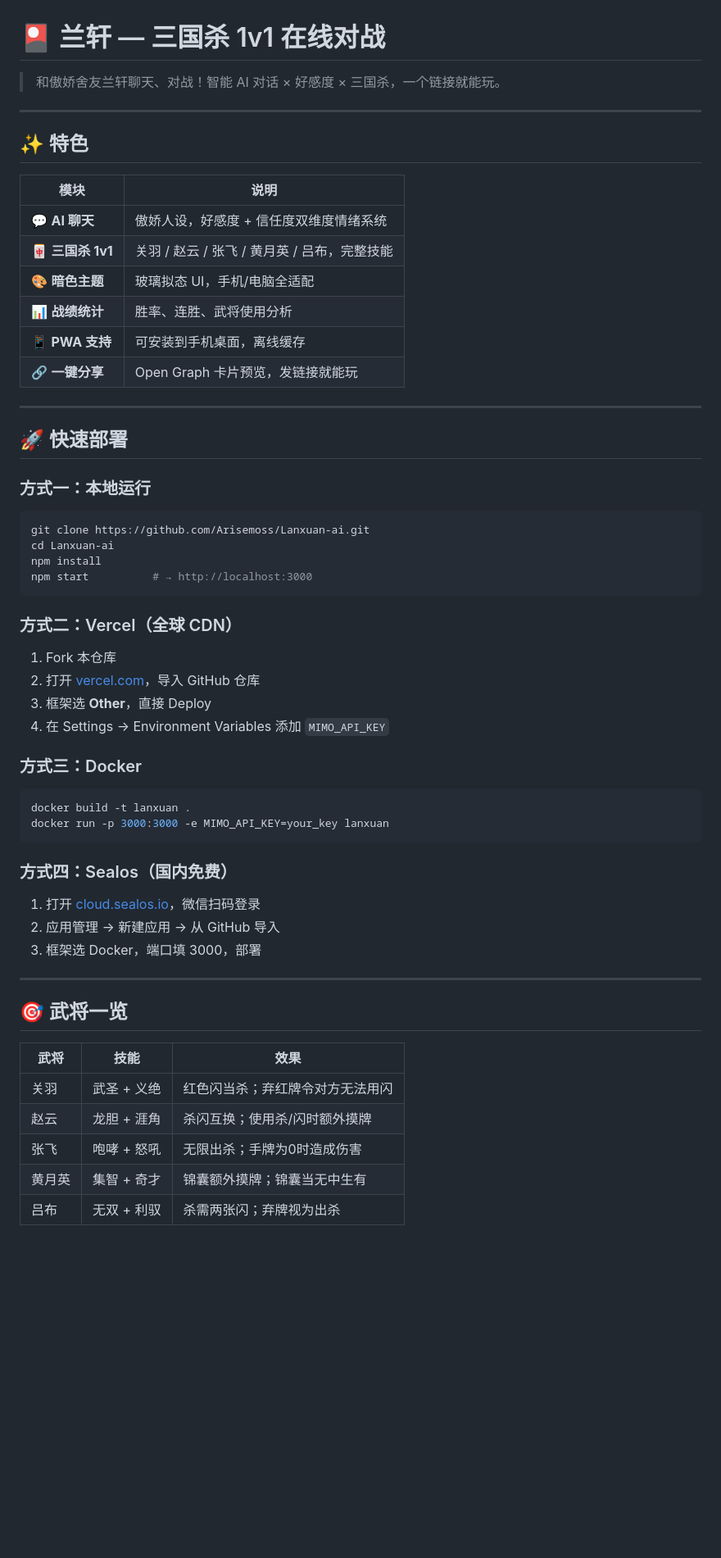
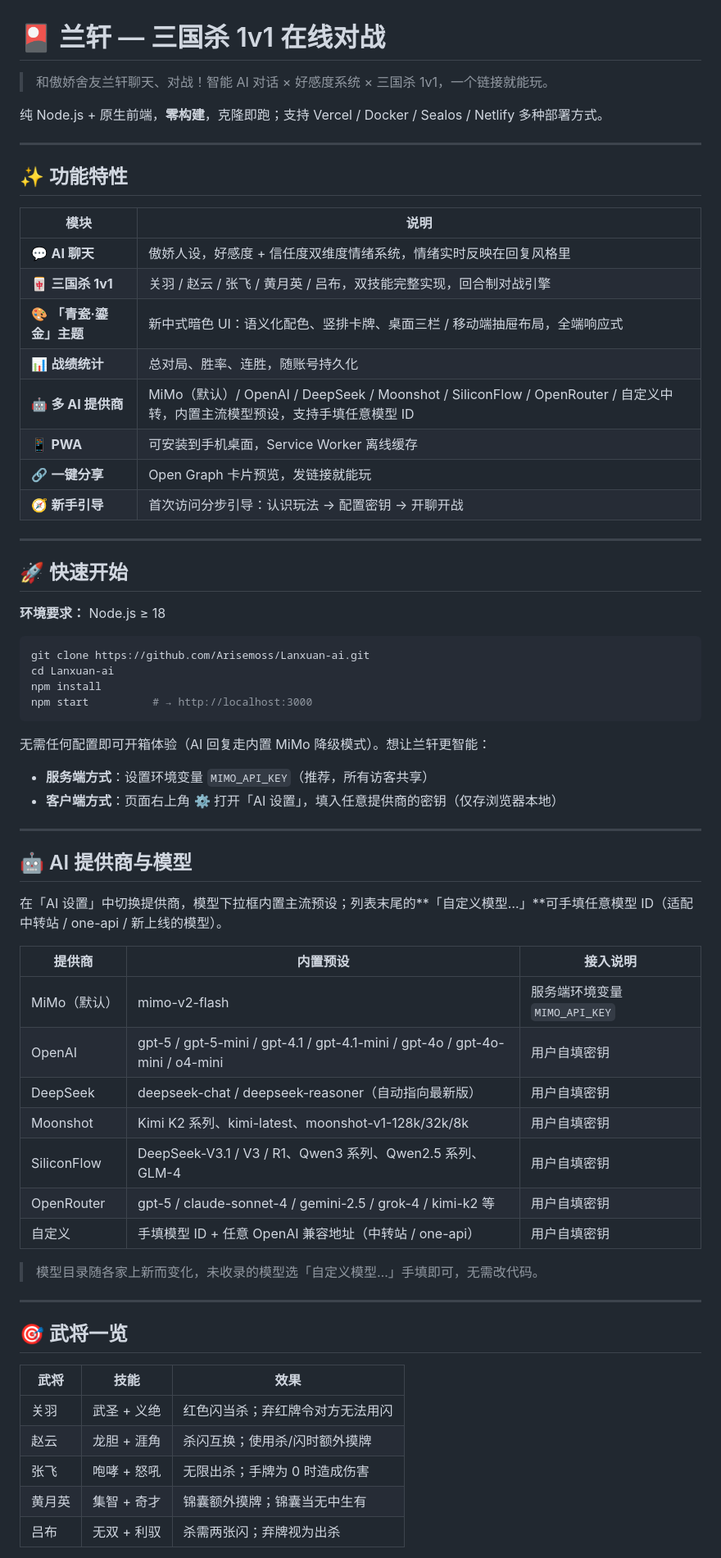
Before and after one commit to Arisemoss/Lanxuan-ai, a Markdown page: README.md, the part around one of its changes. Shown at 82% size. GitHub-like rendering; blank space fills up the shorter version.

````diff
--- a/README.md
+++ b/README.md
@@ -1,25 +1,29 @@
 # 🎴 兰轩 — 三国杀 1v1 在线对战
 
-> 和傲娇舍友兰轩聊天、对战！智能 AI 对话 × 好感度 × 三国杀，一个链接就能玩。
+> 和傲娇舍友兰轩聊天、对战！智能 AI 对话 × 好感度系统 × 三国杀 1v1，一个链接就能玩。
+
+纯 Node.js + 原生前端，**零构建**，克隆即跑；支持 Vercel / Docker / Sealos / Netlify 多种部署方式。
 
 ---
 
-## ✨ 特色
+## ✨ 功能特性
 
 | 模块 | 说明 |
 |------|------|
-| 💬 **AI 聊天** | 傲娇人设，好感度 + 信任度双维度情绪系统 |
-| 🀄 **三国杀 1v1** | 关羽 / 赵云 / 张飞 / 黄月英 / 吕布，完整技能 |
-| 🎨 **暗色主题** | 玻璃拟态 UI，手机/电脑全适配 |
-| 📊 **战绩统计** | 胜率、连胜、武将使用分析 |
-| 📱 **PWA 支持** | 可安装到手机桌面，离线缓存 |
+| 💬 **AI 聊天** | 傲娇人设，好感度 + 信任度双维度情绪系统，情绪实时反映在回复风格里 |
+| 🀄 **三国杀 1v1** | 关羽 / 赵云 / 张飞 / 黄月英 / 吕布，双技能完整实现，回合制对战引擎 |
+| 🎨 **「青瓷·鎏金」主题** | 新中式暗色 UI：语义化配色、竖排卡牌、桌面三栏 / 移动端抽屉布局，全端响应式 |
+| 📊 **战绩统计** | 总对局、胜率、连胜，随账号持久化 |
+| 🤖 **多 AI 提供商** | MiMo（默认）/ OpenAI / DeepSeek / Moonshot / SiliconFlow / OpenRouter / 自定义中转，内置主流模型预设，支持手填任意模型 ID |
+| 📱 **PWA** | 可安装到手机桌面，Service Worker 离线缓存 |
 | 🔗 **一键分享** | Open Graph 卡片预览，发链接就能玩 |
+| 🧭 **新手引导** | 首次访问分步引导：认识玩法 → 配置密钥 → 开聊开战 |
 
 ---
 
-## 🚀 快速部署
+## 🚀 快速开始
 
-### 方式一：本地运行
+**环境要求：** Node.js ≥ 18
 
 ```bash
 git clone https://github.com/Arisemoss/Lanxuan-ai.git
@@ -28,25 +32,28 @@ npm install
 npm start          # → http://localhost:3000
 ```
 
-### 方式二：Vercel（全球 CDN）
+无需任何配置即可开箱体验（AI 回复走内置 MiMo 降级模式）。想让兰轩更智能：
 
-1. Fork 本仓库
-2. 打开 [vercel.com](https://vercel.com)，导入 GitHub 仓库
-3. 框架选 **Other**，直接 Deploy
-4. 在 Settings → Environment Variables 添加 `MIMO_API_KEY`
+- **服务端方式**：设置环境变量 `MIMO_API_KEY`（推荐，所有访客共享）
+- **客户端方式**：页面右上角 ⚙ 打开「AI 设置」，填入任意提供商的密钥（仅存浏览器本地）
 
-### 方式三：Docker
+---
 
-```bash
-docker build -t lanxuan .
-docker run -p 3000:3000 -e MIMO_API_KEY=your_key lanxuan
-```
+## 🤖 AI 提供商与模型
 
-### 方式四：Sealos（国内免费）
+在「AI 设置」中切换提供商，模型下拉框内置主流预设；列表末尾的**「自定义模型…」**可手填任意模型 ID（适配中转站 / one-api / 新上线的模型）。
 
-1. 打开 [cloud.sealos.io](https://cloud.sealos.io)，微信扫码登录
-2. 应用管理 → 新建应用 → 从 GitHub 导入
-3. 框架选 Docker，端口填 3000，部署
+| 提供商 | 内置预设 | 接入说明 |
+|--------|----------|----------|
+| MiMo（默认） | mimo-v2-flash | 服务端环境变量 `MIMO_API_KEY` |
+| OpenAI | gpt-5 / gpt-5-mini / gpt-4.1 / gpt-4.1-mini / gpt-4o / gpt-4o-mini / o4-mini | 用户自填密钥 |
+| DeepSeek | deepseek-chat / deepseek-reasoner（自动指向最新版） | 用户自填密钥 |
+| Moonshot | Kimi K2 系列、kimi-latest、moonshot-v1-128k/32k/8k | 用户自填密钥 |
+| SiliconFlow | DeepSeek-V3.1 / V3 / R1、Qwen3 系列、Qwen2.5 系列、GLM-4 | 用户自填密钥 |
+| OpenRouter | gpt-5 / claude-sonnet-4 / gemini-2.5 / grok-4 / kimi-k2 等 | 用户自填密钥 |
+| 自定义 | 手填模型 ID + 任意 OpenAI 兼容地址（中转站 / one-api） | 用户自填密钥 |
+
+> 模型目录随各家上新而变化，未收录的模型选「自定义模型…」手填即可，无需改代码。
 
 ---
 
@@ -56,7 +63,7 @@ docker run -p 3000:3000 -e MIMO_API_KEY=your_key lanxuan
 |------|------|------|
 | 关羽 | 武圣 + 义绝 | 红色闪当杀；弃红牌令对方无法用闪 |
 | 赵云 | 龙胆 + 涯角 | 杀闪互换；使用杀/闪时额外摸牌 |
-| 张飞 | 咆哮 + 怒吼 | 无限出杀；手牌为0时造成伤害 |
+| 张飞 | 咆哮 + 怒吼 | 无限出杀；手牌为 0 时造成伤害 |
 | 黄月英 | 集智 + 奇才 | 锦囊额外摸牌；锦囊当无中生有 |
 | 吕布 | 无双 + 利驭 | 杀需两张闪；弃牌视为出杀 |
 
````
Also changed, not shown: other parts of README.md (+51 -31 lines).
